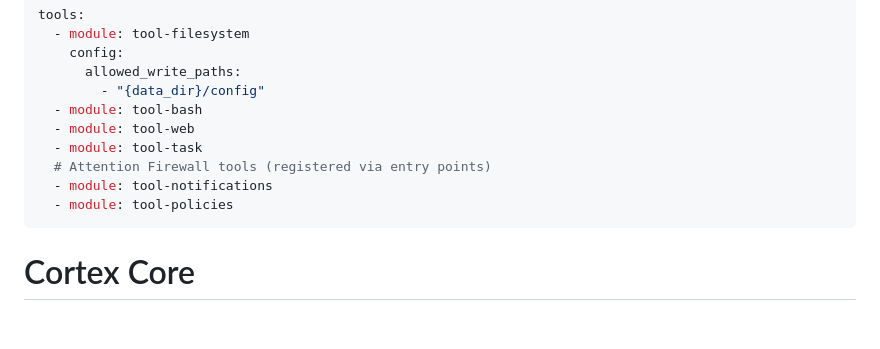
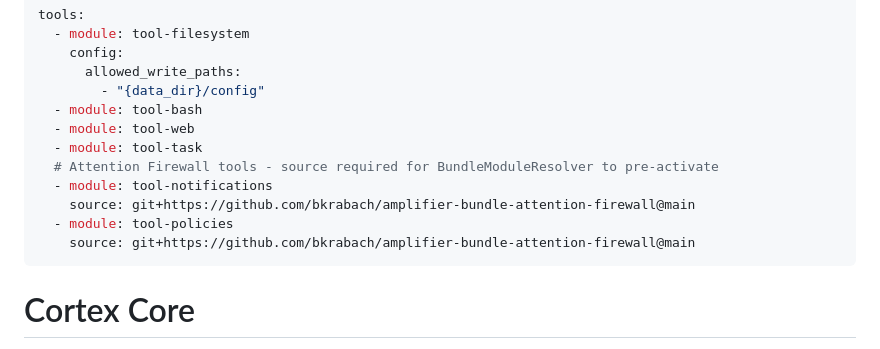
Before and after one commit to bkrabach/amplifier-app-server, a Markdown page: bundles/cortex-core.md, the part around the change. GitHub-like rendering; blank space fills up the shorter version.

Commit message:
fix: Add source fields for attention-firewall tools
BundleModuleResolver only pre-activates modules that have a source: field.
Entry points alone aren't sufficient when using bundle-based resolution.

Root cause: During bundle.prepare(), only modules with source: fields get
added to the resolver's _paths dictionary. Without source:, the resolver
raises ModuleNotFoundError.

🤖 Generated with [Amplifier](https://github.com/microsoft/amplifier)

Co-Authored-By: Amplifier <240397093+microsoft-amplifier@users.noreply.github.com>

```diff
--- a/bundles/cortex-core.md
+++ b/bundles/cortex-core.md
@@ -34,9 +34,11 @@ tools:
   - module: tool-bash
   - module: tool-web
   - module: tool-task
-  # Attention Firewall tools (registered via entry points)
+  # Attention Firewall tools - source required for BundleModuleResolver to pre-activate
   - module: tool-notifications
+    source: git+https://github.com/bkrabach/amplifier-bundle-attention-firewall@main
   - module: tool-policies
+    source: git+https://github.com/bkrabach/amplifier-bundle-attention-firewall@main
 ---
 
 # Cortex Core
```
